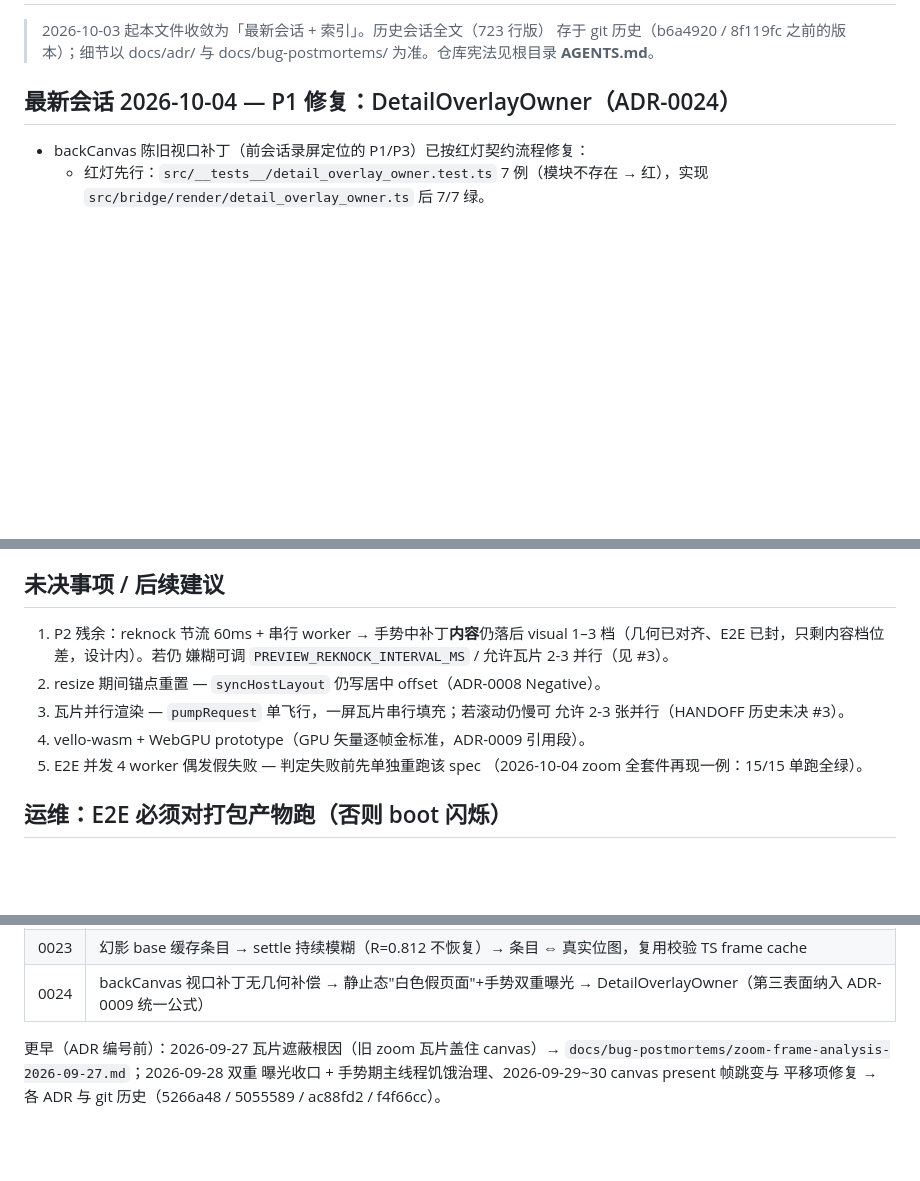
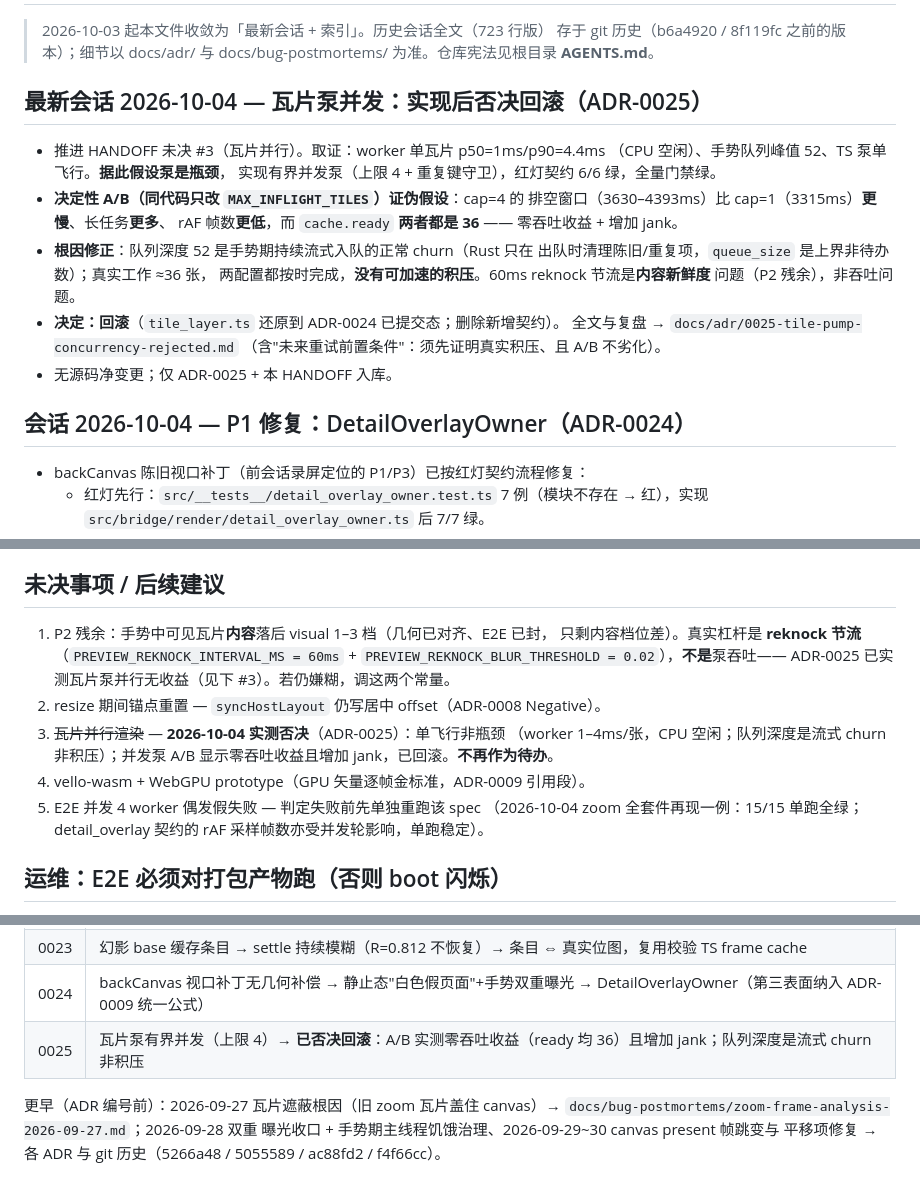
Before and after one commit to sunsumyu/zhiyuan-pdf, a Markdown page: docs/HANDOFF.md, 3 parts joined by grey strips. GitHub-like rendering; blank space fills up the shorter version.

```diff
--- a/docs/HANDOFF.md
+++ b/docs/HANDOFF.md
@@ -4,7 +4,24 @@
 > 存于 git 历史（b6a4920 / 8f119fc 之前的版本）；细节以 docs/adr/ 与
 > docs/bug-postmortems/ 为准。仓库宪法见根目录 **AGENTS.md**。
 
-## 最新会话 2026-10-04 — P1 修复：DetailOverlayOwner（ADR-0024）
+## 最新会话 2026-10-04 — 瓦片泵并发：实现后否决回滚（ADR-0025）
+
+- 推进 HANDOFF 未决 #3（瓦片并行）。取证：worker 单瓦片 p50=1ms/p90=4.4ms
+  （CPU 空闲）、手势队列峰值 52、TS 泵单飞行。**据此假设泵是瓶颈**，
+  实现有界并发泵（上限 4 + 重复键守卫），红灯契约 6/6 绿，全量门禁绿。
+- **决定性 A/B（同代码只改 `MAX_INFLIGHT_TILES`）证伪假设**：cap=4 的
+  排空窗口（3630–4393ms）比 cap=1（3315ms）**更慢**、长任务**更多**、
+  rAF 帧数**更低**，而 `cache.ready` **两者都是 36** —— 零吞吐收益 + 增加 jank。
+- **根因修正**：队列深度 52 是手势期持续流式入队的正常 churn（Rust 只在
+  出队时清理陈旧/重复项，`queue_size` 是上界非待办数）；真实工作 ≈36 张，
+  两配置都按时完成，**没有可加速的积压**。60ms reknock 节流是**内容新鲜度**
+  问题（P2 残余），非吞吐问题。
+- **决定：回滚**（`tile_layer.ts` 还原到 ADR-0024 已提交态；删除新增契约）。
+  全文与复盘 → `docs/adr/0025-tile-pump-concurrency-rejected.md`
+  （含"未来重试前置条件"：须先证明真实积压、且 A/B 不劣化）。
+- 无源码净变更；仅 ADR-0025 + 本 HANDOFF 入库。
+
+## 会话 2026-10-04 — P1 修复：DetailOverlayOwner（ADR-0024）
 
 - backCanvas 陈旧视口补丁（前会话录屏定位的 P1/P3）已按红灯契约流程修复：
   - 红灯先行：`src/__tests__/detail_overlay_owner.test.ts` 7 例（模块不存在
@@ -61,15 +78,18 @@ cache 真实存在（自愈）。详见 ADR-0023。验证：3 契约红→绿（
 
 ## 未决事项 / 后续建议
 
-1. P2 残余：reknock 节流 60ms + 串行 worker → 手势中补丁**内容**仍落后
-   visual 1–3 档（几何已对齐、E2E 已封，只剩内容档位差，设计内）。若仍
-   嫌糊可调 `PREVIEW_REKNOCK_INTERVAL_MS` / 允许瓦片 2-3 并行（见 #3）。
+1. P2 残余：手势中可见瓦片**内容**落后 visual 1–3 档（几何已对齐、E2E 已封，
+   只剩内容档位差）。真实杠杆是 **reknock 节流**（`PREVIEW_REKNOCK_INTERVAL_MS
+   = 60ms` + `PREVIEW_REKNOCK_BLUR_THRESHOLD = 0.02`），**不是**泵吞吐——
+   ADR-0025 已实测瓦片泵并行无收益（见下 #3）。若仍嫌糊，调这两个常量。
 2. resize 期间锚点重置 — `syncHostLayout` 仍写居中 offset（ADR-0008 Negative）。
-3. 瓦片并行渲染 — `pumpRequest` 单飞行，一屏瓦片串行填充；若滚动仍慢可
-   允许 2-3 张并行（HANDOFF 历史未决 #3）。
+3. ~~瓦片并行渲染~~ — **2026-10-04 实测否决**（ADR-0025）：单飞行非瓶颈
+   （worker 1–4ms/张，CPU 空闲；队列深度是流式 churn 非积压）；并发泵
+   A/B 显示零吞吐收益且增加 jank，已回滚。**不再作为待办**。
 4. vello-wasm + WebGPU prototype（GPU 矢量逐帧金标准，ADR-0009 引用段）。
 5. E2E 并发 4 worker 偶发假失败 — 判定失败前先单独重跑该 spec
-   （2026-10-04 zoom 全套件再现一例：15/15 单跑全绿）。
+   （2026-10-04 zoom 全套件再现一例：15/15 单跑全绿；detail_overlay
+   契约的 rAF 采样帧数亦受并发轮影响，单跑稳定）。
 
 ## 运维：E2E 必须对打包产物跑（否则 boot 闪烁）
 
@@ -133,6 +153,7 @@ npm run e2e -- --spec "tests/e2e/specs/zoom_*.spec.ts"
 | 0022 | `stale frame` 假 ERROR 污染错误流 → abort 判定单一所有者，降级 DEBUG（免 IPC） |
 | 0023 | 幻影 base 缓存条目 → settle 持续模糊（R=0.812 不恢复）→ 条目 ⇔ 真实位图，复用校验 TS frame cache |
 | 0024 | backCanvas 视口补丁无几何补偿 → 静止态"白色假页面"+手势双重曝光 → DetailOverlayOwner（第三表面纳入 ADR-0009 统一公式） |
+| 0025 | 瓦片泵有界并发（上限 4）→ **已否决回滚**：A/B 实测零吞吐收益（ready 均 36）且增加 jank；队列深度是流式 churn 非积压 |
 
 更早（ADR 编号前）：2026-09-27 瓦片遮蔽根因（旧 zoom 瓦片盖住 canvas）→
 `docs/bug-postmortems/zoom-frame-analysis-2026-09-27.md`；2026-09-28 双重
```
Also changed, not shown: docs/adr/0025-tile-pump-concurrency-rejected.md (added, +98 -0 lines).
